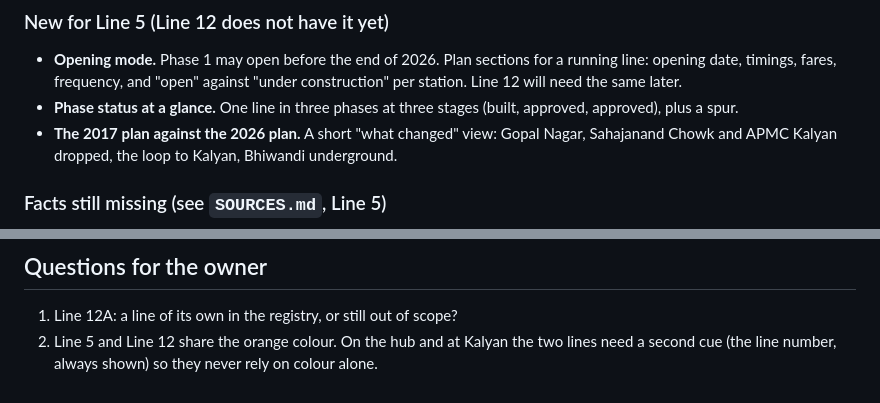
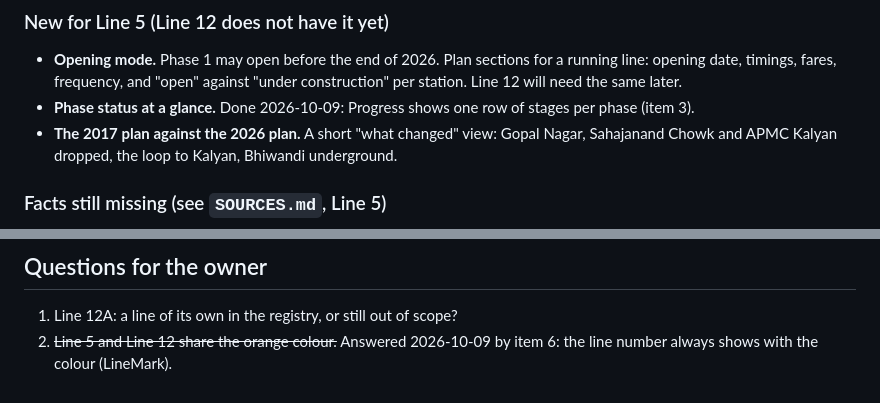
Before and after one commit to ShashankBallaya/line12-tracker, a Markdown page: MULTI-LINE-PLAN.md, 2 parts joined by grey strips. Drawn GitHub-style.

Commit message:
Plan: mark the phase overview and the shared-colour question as done
Co-Authored-By: Claude Opus 5.5 <noreply@anthropic.com>

```diff
--- a/MULTI-LINE-PLAN.md
+++ b/MULTI-LINE-PLAN.md
@@ -134,7 +134,7 @@ Status 2026-10-09. The page reuses Line 12's components and layout; this list is
 ### New for Line 5 (Line 12 does not have it yet)
 
 - **Opening mode.** Phase 1 may open before the end of 2026. Plan sections for a running line: opening date, timings, fares, frequency, and "open" against "under construction" per station. Line 12 will need the same later.
-- **Phase status at a glance.** One line in three phases at three stages (built, approved, approved), plus a spur.
+- **Phase status at a glance.** Done 2026-10-09: Progress shows one row of stages per phase (item 3).
 - **The 2017 plan against the 2026 plan.** A short "what changed" view: Gopal Nagar, Sahajanand Chowk and APMC Kalyan dropped, the loop to Kalyan, Bhiwandi underground.
 
 ### Facts still missing (see `SOURCES.md`, Line 5)
@@ -187,4 +187,4 @@ Researched 2026-10-09. Grades as in SOURCES.md. "EIA" is MMRDA's Phase 1 environ
 ## Questions for the owner
 
 1. Line 12A: a line of its own in the registry, or still out of scope?
-2. Line 5 and Line 12 share the orange colour. On the hub and at Kalyan the two lines need a second cue (the line number, always shown) so they never rely on colour alone.
+2. ~~Line 5 and Line 12 share the orange colour.~~ Answered 2026-10-09 by item 6: the line number always shows with the colour (LineMark).
```
